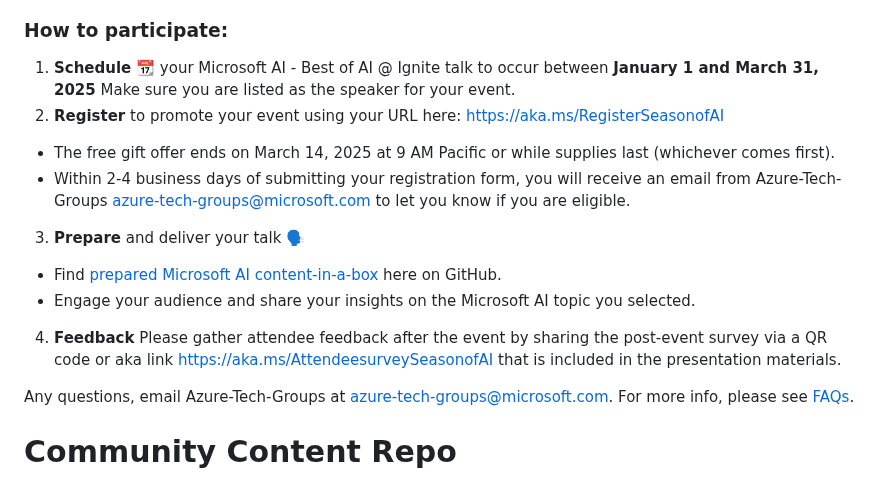
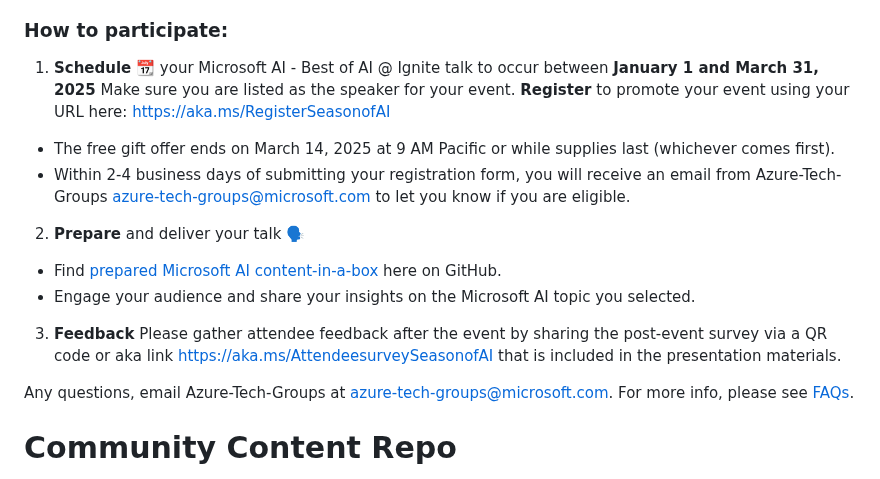
Before and after one commit to microsoft/community-content, a Markdown page: README.md, the part around the change. Rendered like a GitHub page.

```diff
--- a/README.md
+++ b/README.md
@@ -9,13 +9,13 @@ See below for details on Season of AI - Best of AI @ Ignite and learn how you ca
 ### How to participate:
 
 1.	**Schedule** 📆 your Microsoft AI - Best of AI @ Ignite talk to occur between **January 1 and March 31, 2025** Make sure you are listed as the speaker for your event.
-2.	**Register** to promote your event using your URL here: https://aka.ms/RegisterSeasonofAI
+	**Register** to promote your event using your URL here: https://aka.ms/RegisterSeasonofAI
    - The free gift offer ends on March 14, 2025 at 9 AM Pacific or while supplies last (whichever comes first).
    - Within 2-4 business days of submitting your registration form, you will receive an email from Azure-Tech-Groups azure-tech-groups@microsoft.com to let you know if you are eligible.
-3.	**Prepare** and deliver your talk 🗣️
+2.	**Prepare** and deliver your talk 🗣️
 -	Find [prepared Microsoft AI content-in-a-box](https://github.com/microsoft/community-content/tree/main/SeasonOfAI-S3-BestOfIgnite) here on GitHub.
 -	Engage your audience and share your insights on the Microsoft AI topic you selected.
-4. **Feedback** Please gather attendee feedback after the event by sharing the post-event survey via a QR code or aka link https://aka.ms/AttendeesurveySeasonofAI that is included in the presentation materials.
+3. **Feedback** Please gather attendee feedback after the event by sharing the post-event survey via a QR code or aka link https://aka.ms/AttendeesurveySeasonofAI that is included in the presentation materials.
 
 Any questions, email Azure-Tech-Groups at azure-tech-groups@microsoft.com. For more info, please see [FAQs](https://github.com/microsoft/community-content/wiki/Season-of-AI:-FAQs).
 
```
